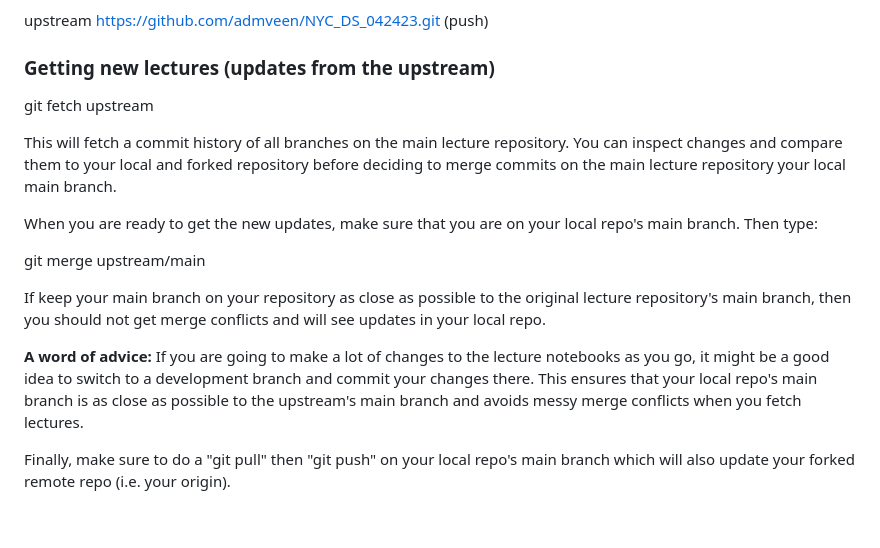
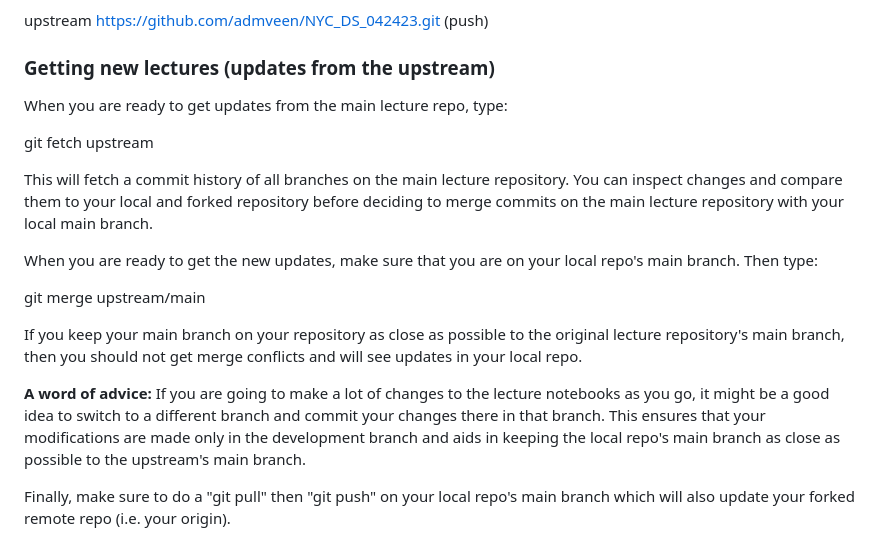
Before and after one commit to admveen/NYC_DS_042423, a Markdown page: README.md, the part around the change. Rendered like a GitHub page; blank space fills up the shorter version.

```diff
--- a/README.md
+++ b/README.md
@@ -40,17 +40,19 @@ upstream  https://github.com/admveen/NYC_DS_042423.git (push)
 
 ### Getting new lectures (updates from the upstream)
 
+When you are ready to get updates from the main lecture repo, type:
+
 git fetch upstream
 
-This will fetch a commit history of all branches on the main lecture repository. You can inspect changes and compare them to your local and forked repository before deciding to merge commits on the main lecture repository your local main branch.
+This will fetch a commit history of all branches on the main lecture repository. You can inspect changes and compare them to your local and forked repository before deciding to merge commits on the main lecture repository with your local main branch.
 
 When you are ready to get the new updates, make sure that you are on your local repo's main branch. Then type:
 
 git merge upstream/main
 
-If keep your main branch on your repository as close as possible to the original lecture repository's main branch, then you should not get merge conflicts and will see updates in your local repo.
+If you keep your main branch on your repository as close as possible to the original lecture repository's main branch, then you should not get merge conflicts and will see updates in your local repo.
 
-**A word of advice:** If you are going to make a lot of changes to the lecture notebooks as you go, it might be a good idea to switch to a development branch and commit your changes there. This ensures that your local repo's main branch is as close as possible to the upstream's main branch and avoids messy merge conflicts when you fetch lectures.
+**A word of advice:** If you are going to make a lot of changes to the lecture notebooks as you go, it might be a good idea to switch to a different branch and commit your changes there in that branch. This ensures that your modifications are made only in the development branch and aids in keeping the local repo's main branch as close as possible to the upstream's main branch.
 
 Finally, make sure to do a "git pull" then "git push" on your local repo's main branch which will also update your forked remote repo (i.e. your origin).
 
```
